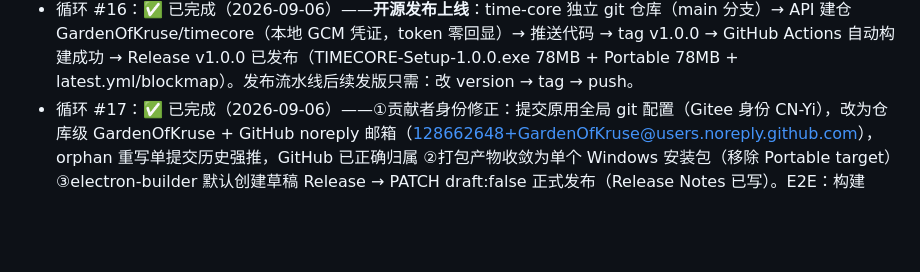
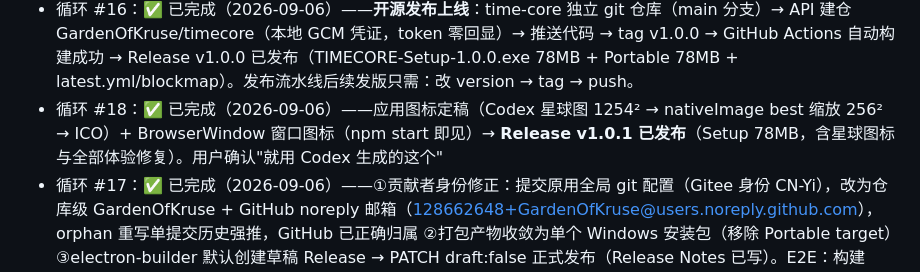
Before and after one commit to GardenOfKruse/timecore, a Markdown page: docs/PROGRESS.md, the part around the change. Drawn GitHub-style; blank space fills up the shorter version.

Commit message:
docs: 循环 #18 v1.0.1 发布记录

```diff
--- a/docs/PROGRESS.md
+++ b/docs/PROGRESS.md
@@ -32,6 +32,7 @@
 - 循环 #14：✅ 已完成（2026-09-06）——ADB 配置即时生效：任何配置变更（启停/提前量/坐标/次数/间隔/设备勾选/精准模式等）经 save() 统一钩子触发去抖 300ms 重排布防，取消未发射定时器并按最新配置重排；已过节点跳过不补发；执行中脚本进程不动；扫描发现设备变化同样触发重排。E2E：启用 2 路 → 停用 0 路 → 再启用 2 路 ✓。图标生成脚本完成（build/icon.ico）。开源发布规划按用户要求延后
 - 循环 #15：✅ 已完成（2026-09-06）——用户全权委托推荐方案：①中心 3D 换**程序化星球**（值噪声大陆/深海/极地纹理 + 独立云层 + BackSide 大气辉光 shader + 节拍弹跳，玻璃环体与旧内核移除，金属轨道变为卫星轨道）②**adb 一键下载**（无 adb 环境从 dl.google.com 拉取 platform-tools 自动解压到 userData，检测候选含该路径）③状态色系统（面板边框随倒计时阶段变色）④到点反馈三档（低/中/高：闪光/冲击波/粒子/震屏强度分档）⑤分轨音量（提示/到点/击拍三条独立推子，tc.track 持久化）⑥README 开源化（下载安装/ADB 准备/发布流程/License）+ .gitignore dist。全量回归全绿（全屏还原/等比/选点/持久化/重排）+ 星球视觉截图 docs/planet.png
 - 循环 #16：✅ 已完成（2026-09-06）——**开源发布上线**：time-core 独立 git 仓库（main 分支）→ API 建仓 GardenOfKruse/timecore（本地 GCM 凭证，token 零回显）→ 推送代码 → tag v1.0.0 → GitHub Actions 自动构建成功 → Release v1.0.0 已发布（TIMECORE-Setup-1.0.0.exe 78MB + Portable 78MB + latest.yml/blockmap）。发布流水线后续发版只需：改 version → tag → push。
+- 循环 #18：✅ 已完成（2026-09-06）——应用图标定稿（Codex 星球图 1254² → nativeImage best 缩放 256² → ICO）+ BrowserWindow 窗口图标（npm start 即见）→ **Release v1.0.1 已发布**（Setup 78MB，含星球图标与全部体验修复）。用户确认"就用 Codex 生成的这个"
 - 循环 #17：✅ 已完成（2026-09-06）——①贡献者身份修正：提交原用全局 git 配置（Gitee 身份 CN-Yi），改为仓库级 GardenOfKruse + GitHub noreply 邮箱（128662648+GardenOfKruse@users.noreply.github.com），orphan 重写单提交历史强推，GitHub 已正确归属 ②打包产物收敛为单个 Windows 安装包（移除 Portable target）③electron-builder 默认创建草稿 Release → PATCH draft:false 正式发布（Release Notes 已写）。E2E：构建 success ✓ 提交归属 GardenOfKruse ✓ Release latest draft:false ✓ 仅 Setup 产物 ✓
 
 ## 循环 #17
```
